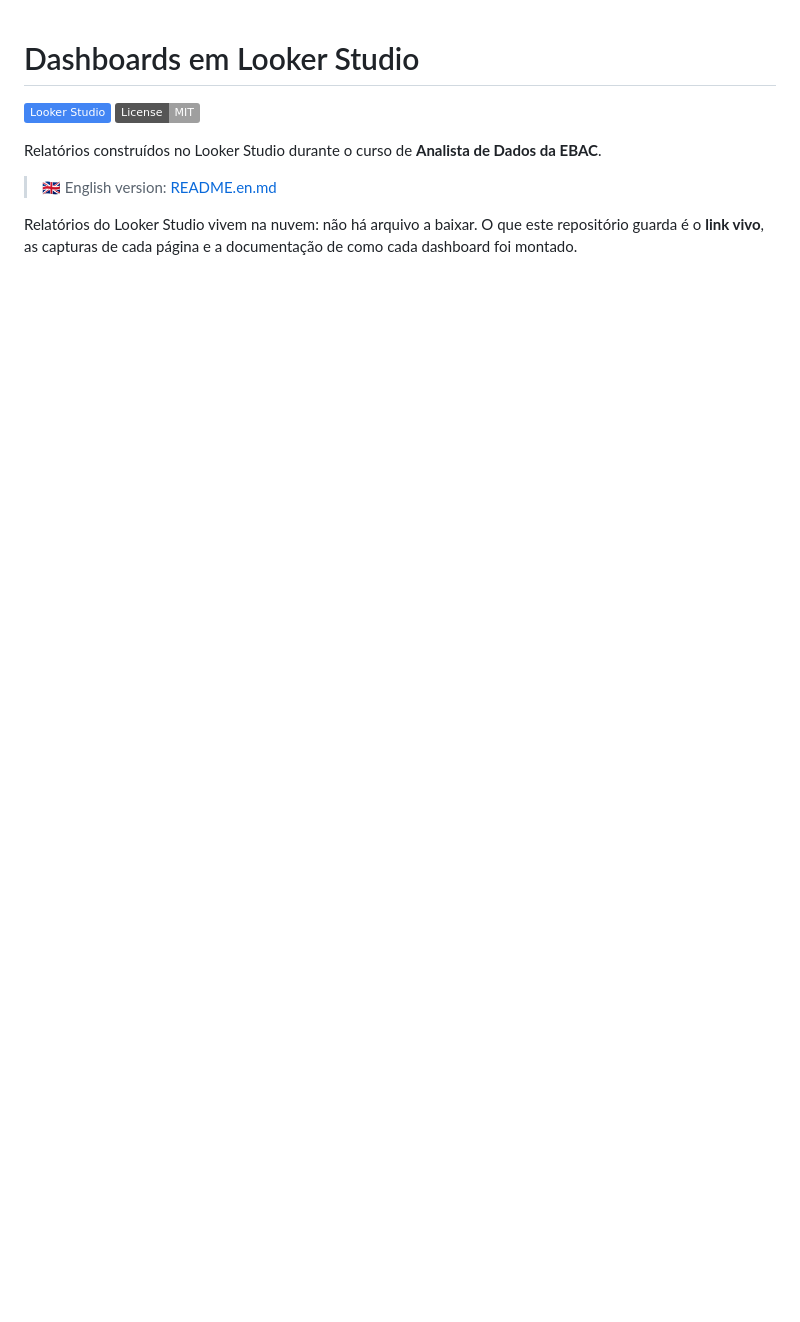
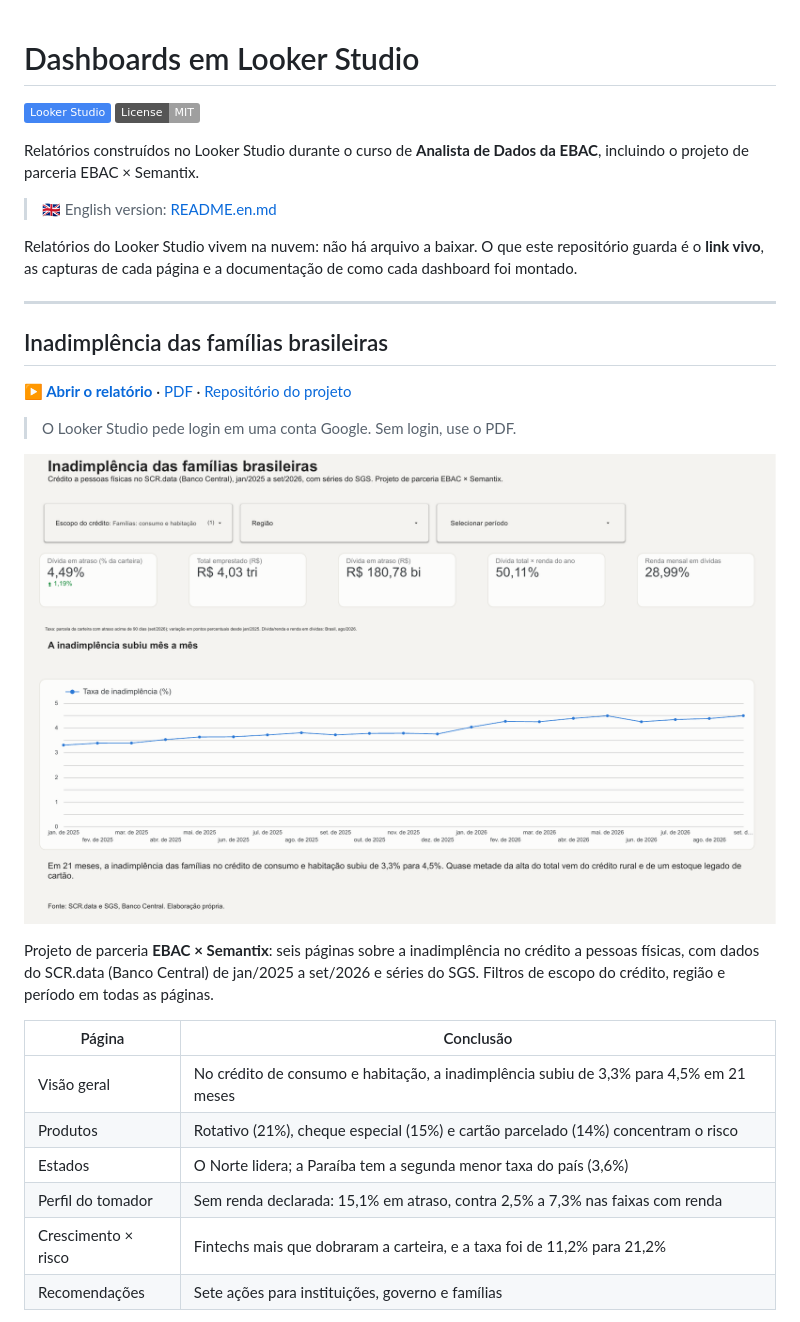
Before and after one commit to gstvhortencio/looker-studio-dashboards, a Markdown page: README.md, the part around one of its changes. Rendered like a GitHub page; pictures changed too: inadimplencia-familias/img/01-visao-geral.png (added); badges without logos; blank space fills up the shorter version.

Commit message:
Dashboard de inadimplência

```diff
--- a/README.md
+++ b/README.md
@@ -3,8 +3,30 @@
 [![Looker Studio](https://img.shields.io/badge/Looker%20Studio-4285F4?logo=looker&logoColor=white)](https://lookerstudio.google.com/)
 [![License](https://img.shields.io/badge/License-MIT-lightgrey.svg)](LICENSE)
 
-Relatórios construídos no Looker Studio durante o curso de **Analista de Dados da EBAC**.
+Relatórios construídos no Looker Studio durante o curso de **Analista de Dados da EBAC**, incluindo o projeto de parceria EBAC × Semantix.
 
 > 🇬🇧 English version: [README.en.md](README.en.md)
 
 Relatórios do Looker Studio vivem na nuvem: não há arquivo a baixar. O que este repositório guarda é o **link vivo**, as capturas de cada página e a documentação de como cada dashboard foi montado.
+
+---
+
+## Inadimplência das famílias brasileiras
+
+**[▶ Abrir o relatório](https://datastudio.google.com/reporting/863e566d-9912-46a7-b902-ac9d8ac9dbeb)** · [PDF](https://github.com/gstvhortencio/inadimplencia-familias-br/blob/main/docs/looker_studio_relatorio.pdf) · [Repositório do projeto](https://github.com/gstvhortencio/inadimplencia-familias-br)
+
+> O Looker Studio pede login em uma conta Google. Sem login, use o PDF.
+
+![Visão geral do dashboard de inadimplência](inadimplencia-familias/img/01-visao-geral.png)
+
+Projeto de parceria **EBAC × Semantix**: seis páginas sobre a inadimplência no crédito a pessoas físicas, com dados do SCR.data (Banco Central) de jan/2025 a set/2026 e séries do SGS. Filtros de escopo do crédito, região e período em todas as páginas.
+
+| Página | Conclusão |
+|---|---|
+| Visão geral | No crédito de consumo e habitação, a inadimplência subiu de 3,3% para 4,5% em 21 meses |
+| Produtos | Rotativo (21%), cheque especial (15%) e cartão parcelado (14%) concentram o risco |
+| Estados | O Norte lidera; a Paraíba tem a segunda menor taxa do país (3,6%) |
+| Perfil do tomador | Sem renda declarada: 15,1% em atraso, contra 2,5% a 7,3% nas faixas com renda |
+| Crescimento × risco | Fintechs mais que dobraram a carteira, e a taxa foi de 11,2% para 21,2% |
+| Recomendações | Sete ações para instituições, governo e famílias |
+
```
Also changed, not shown: other parts of README.md (+18 -1 lines), README.en.md (+40 -1 lines), docs/inadimplencia-familias.md (added, +125 -0 lines), inadimplencia-familias/img/02-produtos.png (added), inadimplencia-familias/img/03-estados.png (added), inadimplencia-familias/img/04-perfil.png (added), inadimplencia-familias/img/05-crescimento-risco.png (added), inadimplencia-familias/img/06-recomendacoes.png (added).
